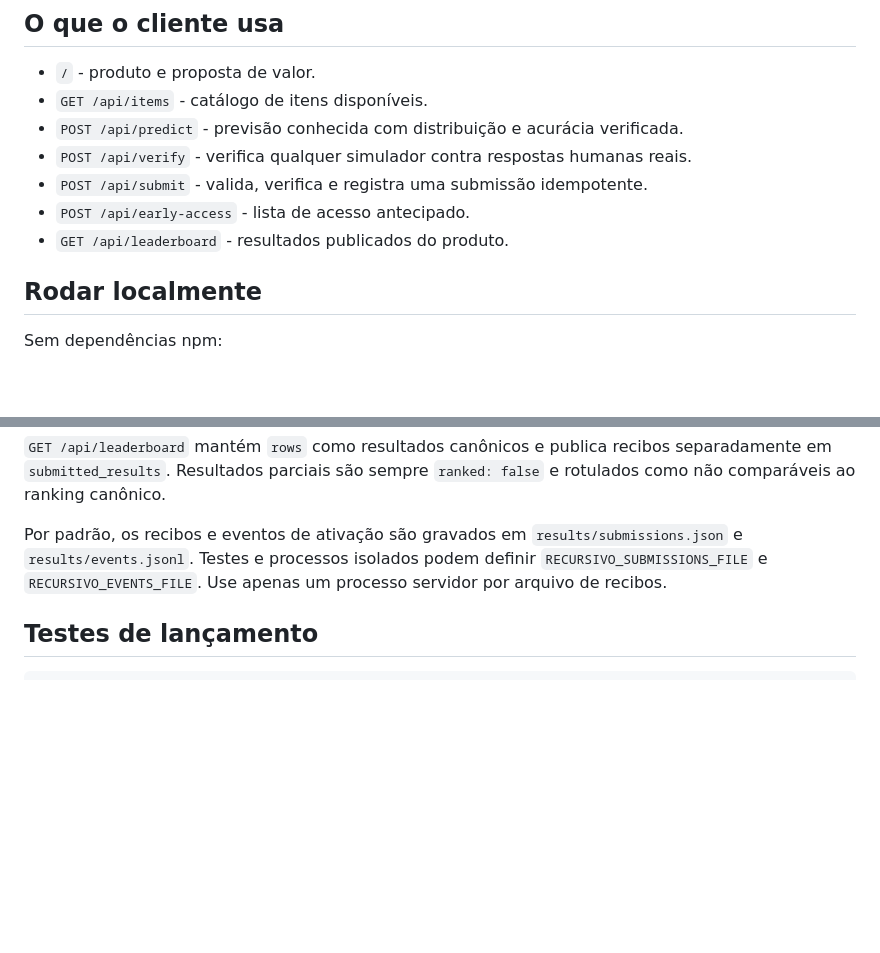
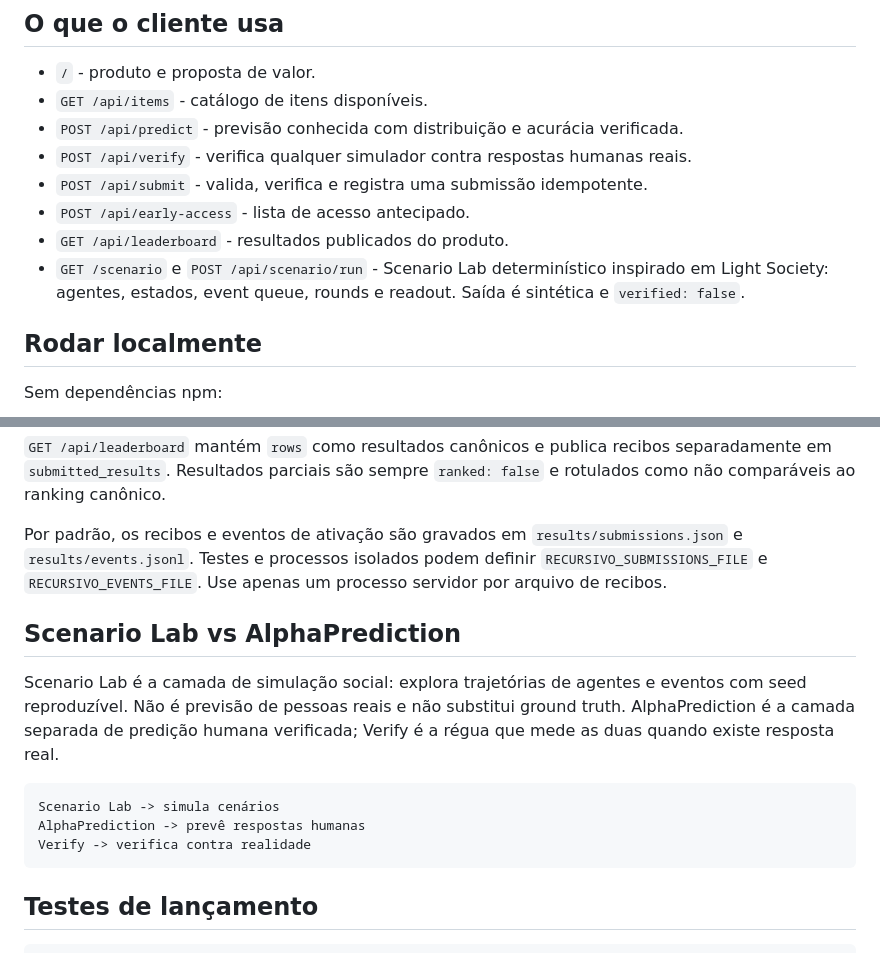
Before and after one commit to PAMF2/recursivo-product, a Markdown page: README.md, 2 parts joined by grey strips. Drawn GitHub-style; blank space fills up the shorter version.

Commit message:
docs: explain scenario lab and alphaprediction

````diff
--- a/README.md
+++ b/README.md
@@ -11,6 +11,7 @@ Produto web e API para previsão e verificação de comportamento humano.
 - `POST /api/submit` - valida, verifica e registra uma submissão idempotente.
 - `POST /api/early-access` - lista de acesso antecipado.
 - `GET /api/leaderboard` - resultados publicados do produto.
+- `GET /scenario` e `POST /api/scenario/run` - Scenario Lab determinístico inspirado em Light Society: agentes, estados, event queue, rounds e readout. Saída é sintética e `verified: false`.
 
 ## Rodar localmente
 
@@ -48,6 +49,16 @@ Uma submissão válida retorna um recibo `submit-receipt-v1` com coorte, cobertu
 
 Por padrão, os recibos e eventos de ativação são gravados em `results/submissions.json` e `results/events.jsonl`. Testes e processos isolados podem definir `RECURSIVO_SUBMISSIONS_FILE` e `RECURSIVO_EVENTS_FILE`. Use apenas um processo servidor por arquivo de recibos.
 
+## Scenario Lab vs AlphaPrediction
+
+Scenario Lab é a camada de simulação social: explora trajetórias de agentes e eventos com seed reproduzível. Não é previsão de pessoas reais e não substitui ground truth. AlphaPrediction é a camada separada de predição humana verificada; Verify é a régua que mede as duas quando existe resposta real.
+
+```text
+Scenario Lab -> simula cenários
+AlphaPrediction -> prevê respostas humanas
+Verify -> verifica contra realidade
+```
+
 ## Testes de lançamento
 
 ```bash
````
